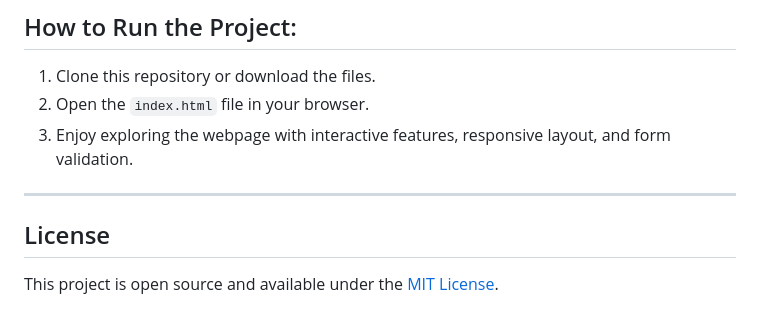
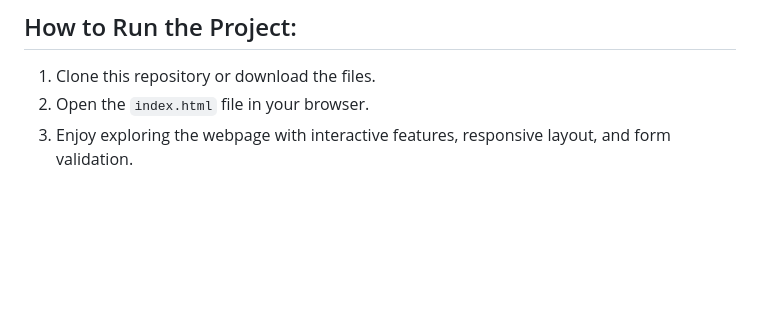
Before and after one commit to SnehalPatil2001/Modern-Web-Design, a Markdown page: README.md, the part around the change. Rendered like a GitHub page; blank space fills up the shorter version.

```diff
--- a/README.md
+++ b/README.md
@@ -43,9 +43,3 @@ This project provides a foundational understanding of web development, showcasin
 1. Clone this repository or download the files.
 2. Open the `index.html` file in your browser.
 3. Enjoy exploring the webpage with interactive features, responsive layout, and form validation.
-
----
-
-## License
-
-This project is open source and available under the [MIT License](LICENSE).
```
